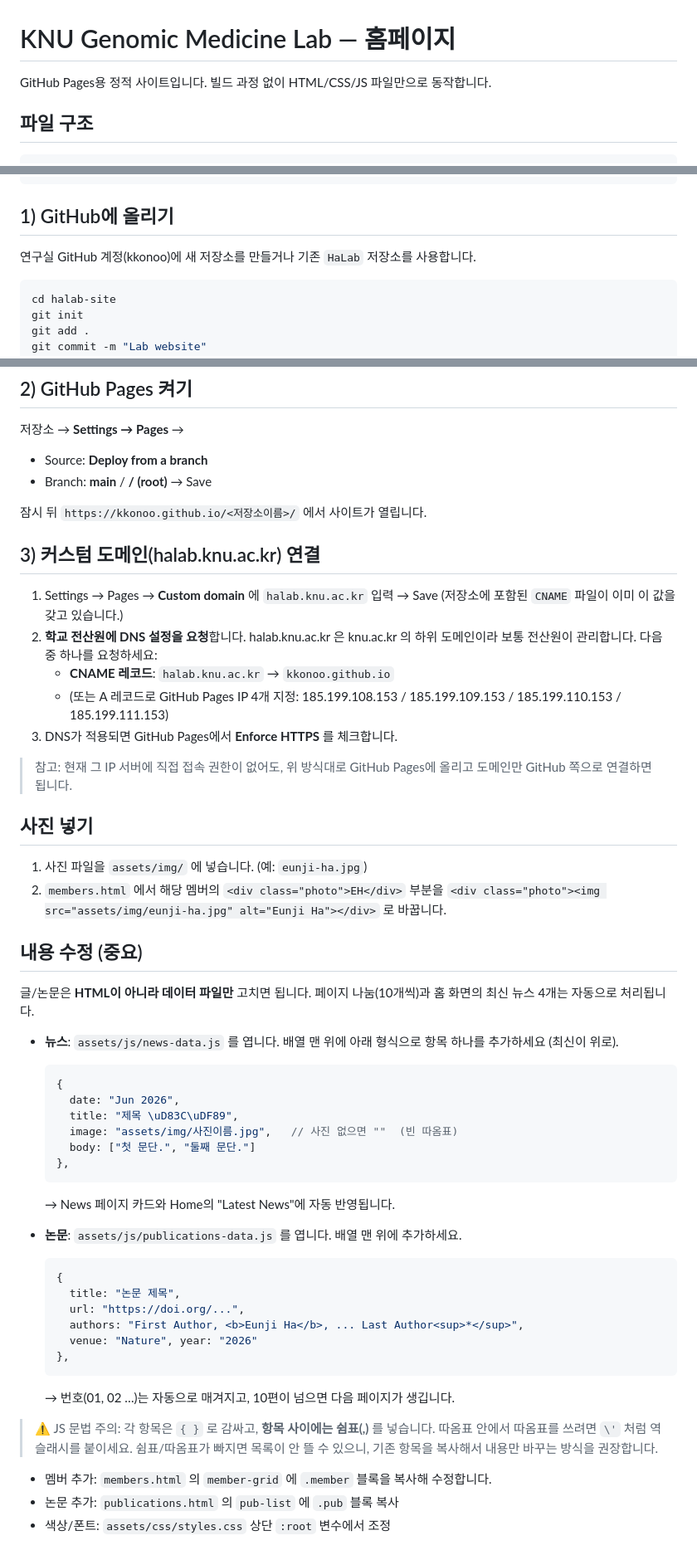
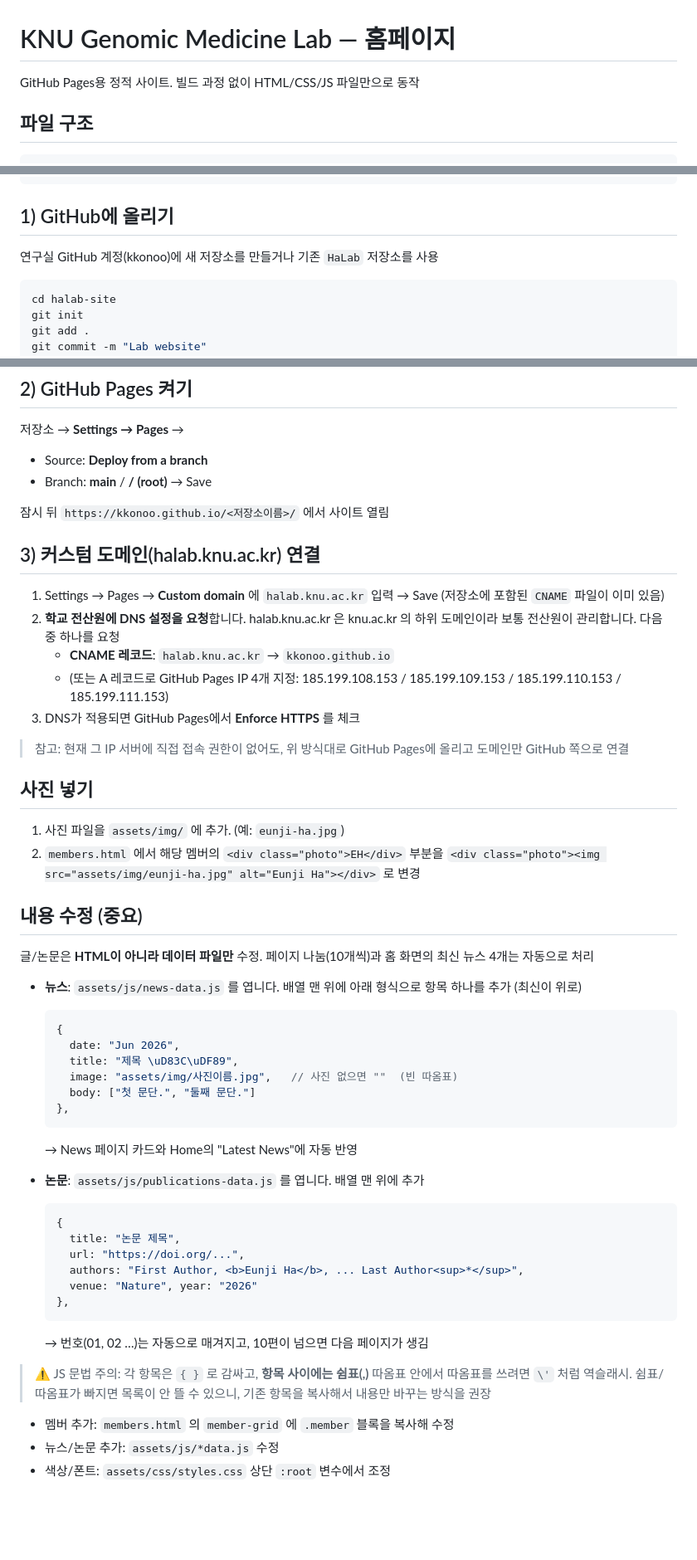
Before and after one commit to kkonoo/halab-site, a Markdown page: README.md, 3 parts joined by grey strips. Shown at 83% size. Rendered like a GitHub page; blank space fills up the shorter version.

````diff
--- a/README.md
+++ b/README.md
@@ -1,6 +1,6 @@
 # KNU Genomic Medicine Lab — 홈페이지
 
-GitHub Pages용 정적 사이트입니다. 빌드 과정 없이 HTML/CSS/JS 파일만으로 동작합니다.
+GitHub Pages용 정적 사이트. 빌드 과정 없이 HTML/CSS/JS 파일만으로 동작
 
 ## 파일 구조
 ```
@@ -20,7 +20,7 @@ halab-site/
 ```
 
 ## 1) GitHub에 올리기
-연구실 GitHub 계정(kkonoo)에 새 저장소를 만들거나 기존 `HaLab` 저장소를 사용합니다.
+연구실 GitHub 계정(kkonoo)에 새 저장소를 만들거나 기존 `HaLab` 저장소를 사용
 
 ```bash
 cd halab-site
@@ -37,31 +37,31 @@ git push -u origin main
 - Source: **Deploy from a branch**
 - Branch: **main** / **/ (root)** → Save
 
-잠시 뒤 `https://kkonoo.github.io/<저장소이름>/` 에서 사이트가 열립니다.
+잠시 뒤 `https://kkonoo.github.io/<저장소이름>/` 에서 사이트 열림
 
 ## 3) 커스텀 도메인(halab.knu.ac.kr) 연결
 1. Settings → Pages → **Custom domain** 에 `halab.knu.ac.kr` 입력 → Save
-   (저장소에 포함된 `CNAME` 파일이 이미 이 값을 갖고 있습니다.)
-2. **학교 전산원에 DNS 설정을 요청**합니다. halab.knu.ac.kr 은 knu.ac.kr 의 하위 도메인이라 보통 전산원이 관리합니다. 다음 중 하나를 요청하세요:
+   (저장소에 포함된 `CNAME` 파일이 이미 있음)
+2. **학교 전산원에 DNS 설정을 요청**합니다. halab.knu.ac.kr 은 knu.ac.kr 의 하위 도메인이라 보통 전산원이 관리합니다. 다음 중 하나를 요청
    - **CNAME 레코드**: `halab.knu.ac.kr` → `kkonoo.github.io`
    - (또는 A 레코드로 GitHub Pages IP 4개 지정:
      185.199.108.153 / 185.199.109.153 / 185.199.110.153 / 185.199.111.153)
-3. DNS가 적용되면 GitHub Pages에서 **Enforce HTTPS** 를 체크합니다.
+3. DNS가 적용되면 GitHub Pages에서 **Enforce HTTPS** 를 체크
 
-> 참고: 현재 그 IP 서버에 직접 접속 권한이 없어도, 위 방식대로 GitHub Pages에 올리고 도메인만 GitHub 쪽으로 연결하면 됩니다.
+> 참고: 현재 그 IP 서버에 직접 접속 권한이 없어도, 위 방식대로 GitHub Pages에 올리고 도메인만 GitHub 쪽으로 연결
 
 ## 사진 넣기
-1. 사진 파일을 `assets/img/` 에 넣습니다. (예: `eunji-ha.jpg`)
+1. 사진 파일을 `assets/img/` 에 추가. (예: `eunji-ha.jpg`)
 2. `members.html` 에서 해당 멤버의
    `<div class="photo">EH</div>` 부분을
-   `<div class="photo"><img src="assets/img/eunji-ha.jpg" alt="Eunji Ha"></div>` 로 바꿉니다.
+   `<div class="photo"><img src="assets/img/eunji-ha.jpg" alt="Eunji Ha"></div>` 로 변경
 
 ## 내용 수정 (중요)
-글/논문은 **HTML이 아니라 데이터 파일만** 고치면 됩니다. 페이지 나눔(10개씩)과
-홈 화면의 최신 뉴스 4개는 자동으로 처리됩니다.
+글/논문은 **HTML이 아니라 데이터 파일만** 수정.
+페이지 나눔(10개씩)과 홈 화면의 최신 뉴스 4개는 자동으로 처리
 
 - **뉴스**: `assets/js/news-data.js` 를 엽니다.
-  배열 맨 위에 아래 형식으로 항목 하나를 추가하세요 (최신이 위로).
+  배열 맨 위에 아래 형식으로 항목 하나를 추가 (최신이 위로)
   ```js
   {
     date: "Jun 2026",
@@ -70,9 +70,9 @@ git push -u origin main
     body: ["첫 문단.", "둘째 문단."]
   },
   ```
-  → News 페이지 카드와 Home의 "Latest News"에 자동 반영됩니다.
+  → News 페이지 카드와 Home의 "Latest News"에 자동 반영
 
-- **논문**: `assets/js/publications-data.js` 를 엽니다. 배열 맨 위에 추가하세요.
+- **논문**: `assets/js/publications-data.js` 를 엽니다. 배열 맨 위에 추가
   ```js
   {
     title: "논문 제목",
@@ -81,12 +81,12 @@ git push -u origin main
     venue: "Nature", year: "2026"
   },
   ```
-  → 번호(01, 02 …)는 자동으로 매겨지고, 10편이 넘으면 다음 페이지가 생깁니다.
+  → 번호(01, 02 …)는 자동으로 매겨지고, 10편이 넘으면 다음 페이지가 생김
 
-> ⚠️ JS 문법 주의: 각 항목은 `{ }` 로 감싸고, **항목 사이에는 쉼표(,)** 를 넣습니다.
-> 따옴표 안에서 따옴표를 쓰려면 `\'` 처럼 역슬래시를 붙이세요. 쉼표/따옴표가 빠지면
-> 목록이 안 뜰 수 있으니, 기존 항목을 복사해서 내용만 바꾸는 방식을 권장합니다.
+> ⚠️ JS 문법 주의: 각 항목은 `{ }` 로 감싸고, **항목 사이에는 쉼표(,)**
+> 따옴표 안에서 따옴표를 쓰려면 `\'` 처럼 역슬래시. 쉼표/따옴표가 빠지면
+> 목록이 안 뜰 수 있으니, 기존 항목을 복사해서 내용만 바꾸는 방식을 권장
 
-- 멤버 추가: `members.html` 의 `member-grid` 에 `.member` 블록을 복사해 수정합니다.
-- 논문 추가: `publications.html` 의 `pub-list` 에 `.pub` 블록 복사
+- 멤버 추가: `members.html` 의 `member-grid` 에 `.member` 블록을 복사해 수정
+- 뉴스/논문 추가: `assets/js/*data.js` 수정
 - 색상/폰트: `assets/css/styles.css` 상단 `:root` 변수에서 조정
````
